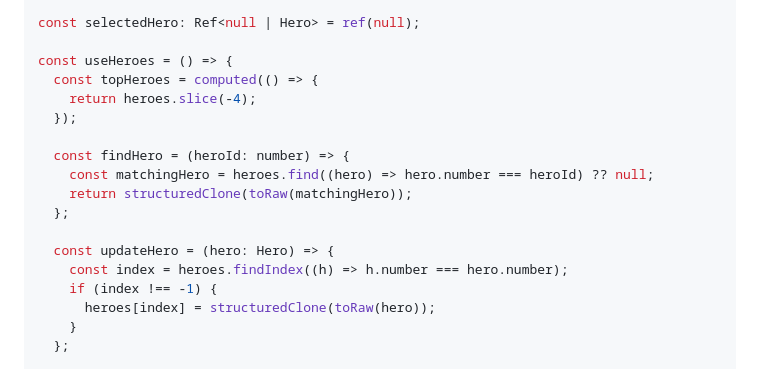
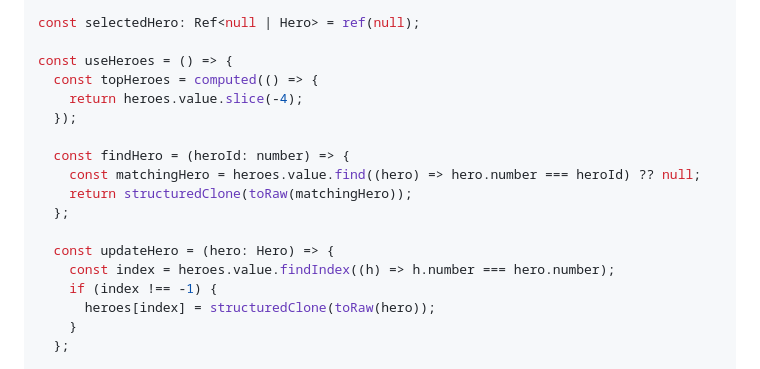
Before and after one commit to code-coaching/blog-posts, a Markdown page: vue-toh-services.nl.md, the part around the change. Drawn GitHub-style.

Commit message:
fix: .value on vue toh services post

```diff
--- a/vue-toh-services.nl.md
+++ b/vue-toh-services.nl.md
@@ -503,16 +503,16 @@ const selectedHero: Ref<null | Hero> = ref(null);
 
 const useHeroes = () => {
   const topHeroes = computed(() => {
-    return heroes.slice(-4);
+    return heroes.value.slice(-4);
   });
 
   const findHero = (heroId: number) => {
-    const matchingHero = heroes.find((hero) => hero.number === heroId) ?? null;
+    const matchingHero = heroes.value.find((hero) => hero.number === heroId) ?? null;
     return structuredClone(toRaw(matchingHero));
   };
 
   const updateHero = (hero: Hero) => {
-    const index = heroes.findIndex((h) => h.number === hero.number);
+    const index = heroes.value.findIndex((h) => h.number === hero.number);
     if (index !== -1) {
       heroes[index] = structuredClone(toRaw(hero));
     }
```
